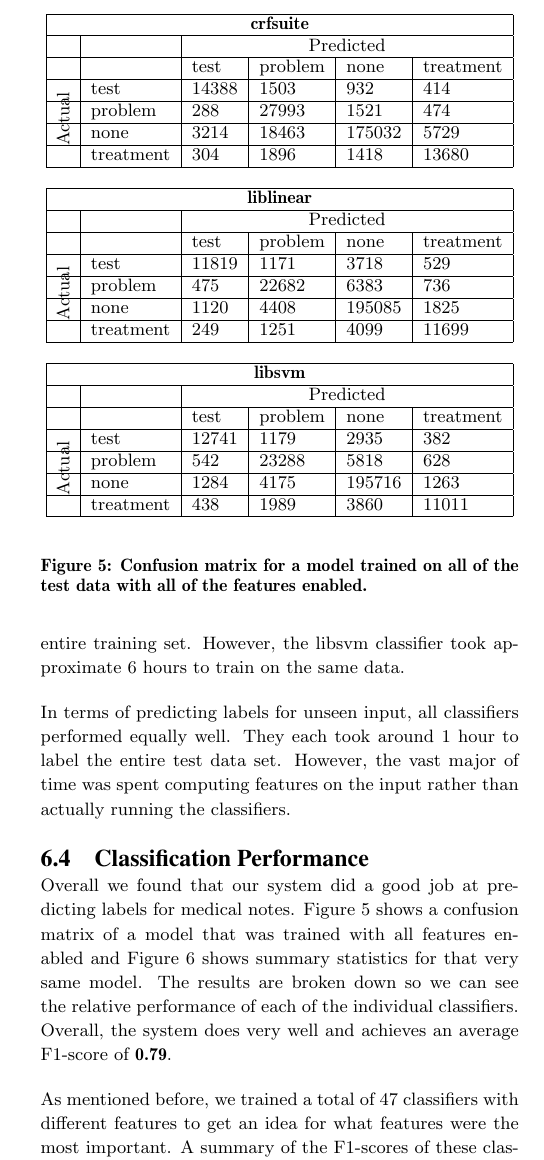
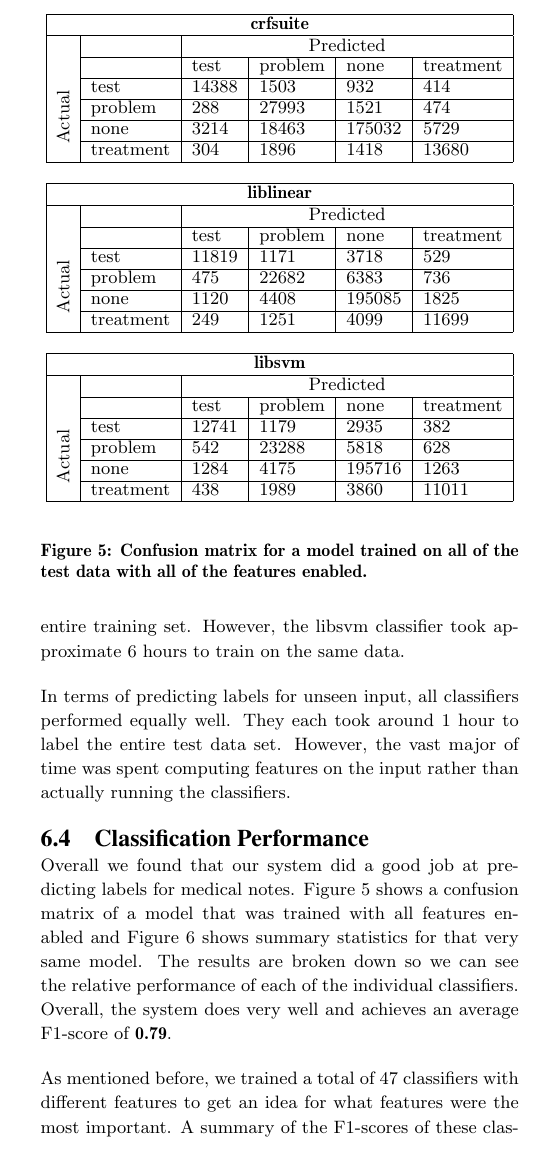
Before and after one commit to tnaumann/ConceptExtraction, a LaTeX document (paper/paper.tex): part of one column of page 9 of 12, cut so that both start at the same text. Compiled offline with pdfLaTeX.

Commit message:
fixed column lines in tables

```diff
--- a/paper/paper.tex
+++ b/paper/paper.tex
@@ -405,12 +405,12 @@
 	\begin{tabular}{|l|l|l|l|l|l|}
 	\hline
 	\multicolumn{6}{|c|}{\bf crfsuite} \\ \hline
-	& & \multicolumn{4}{|c|}{Predicted} \\ \hline
-	& & test & problem & none & treatment \\ \hline
+	& & \multicolumn{4}{|c|}{Predicted} \\ \cline{2-6}
+	& & test & problem & none & treatment \\ \cline{2-6}
 	\multirow{4}{*}{\begin{sideways}Actual\end{sideways}}
-		& test & 14388 & 1503 & 932 & 414	\\ \hline
-		& problem & 288 & 27993 & 1521 & 474	\\ \hline
-		& none & 3214 & 18463 & 175032 & 5729	\\ \hline
+		& test & 14388 & 1503 & 932 & 414	\\ \cline{2-6}
+		& problem & 288 & 27993 & 1521 & 474	\\ \cline{2-6}
+		& none & 3214 & 18463 & 175032 & 5729	\\ \cline{2-6}
 		& treatment & 304 & 1896 & 1418 & 13680	\\ \hline
 
 	\end{tabular}
@@ -420,12 +420,12 @@
 	\begin{tabular}{|l|l|l|l|l|l|}
 	\hline
 	\multicolumn{6}{|c|}{\bf liblinear} \\ \hline
-	& & \multicolumn{4}{|c|}{Predicted} \\ \hline
-	& & test & problem & none & treatment \\ \hline
+	& & \multicolumn{4}{|c|}{Predicted} \\ \cline{2-6}
+	& & test & problem & none & treatment \\ \cline{2-6}
 	\multirow{4}{*}{\begin{sideways}Actual\end{sideways}}
-		& test & 11819 & 1171 & 3718 & 529	\\ \hline
-		& problem & 475 & 22682 & 6383 & 736	\\ \hline
-		& none & 1120 & 4408 & 195085 & 1825	\\ \hline
+		& test & 11819 & 1171 & 3718 & 529	\\ \cline{2-6}
+		& problem & 475 & 22682 & 6383 & 736	\\ \cline{2-6}
+		& none & 1120 & 4408 & 195085 & 1825	\\ \cline{2-6}
 		& treatment & 249 & 1251 & 4099 & 11699	\\ \hline
 
 	\end{tabular}
@@ -435,12 +435,12 @@
 	\begin{tabular}{|l|l|l|l|l|l|}
 	\hline
 	\multicolumn{6}{|c|}{\bf libsvm} \\ \hline
-	& & \multicolumn{4}{|c|}{Predicted} \\ \hline
-	& & test & problem & none & treatment \\ \hline
+	& & \multicolumn{4}{|c|}{Predicted} \\ \cline{2-6}
+	& & test & problem & none & treatment \\ \cline{2-6}
 	\multirow{4}{*}{\begin{sideways}Actual\end{sideways}}
-		& test & 12741 & 1179 & 2935 & 382	\\ \hline
-		& problem & 542 & 23288 & 5818 & 628	\\ \hline
-		& none & 1284 & 4175 & 195716 & 1263	\\ \hline
+		& test & 12741 & 1179 & 2935 & 382	\\ \cline{2-6}
+		& problem & 542 & 23288 & 5818 & 628	\\ \cline{2-6}
+		& none & 1284 & 4175 & 195716 & 1263	\\ \cline{2-6}
 		& treatment & 438 & 1989 & 3860 & 11011	\\ \hline
 
 	\end{tabular}
```
